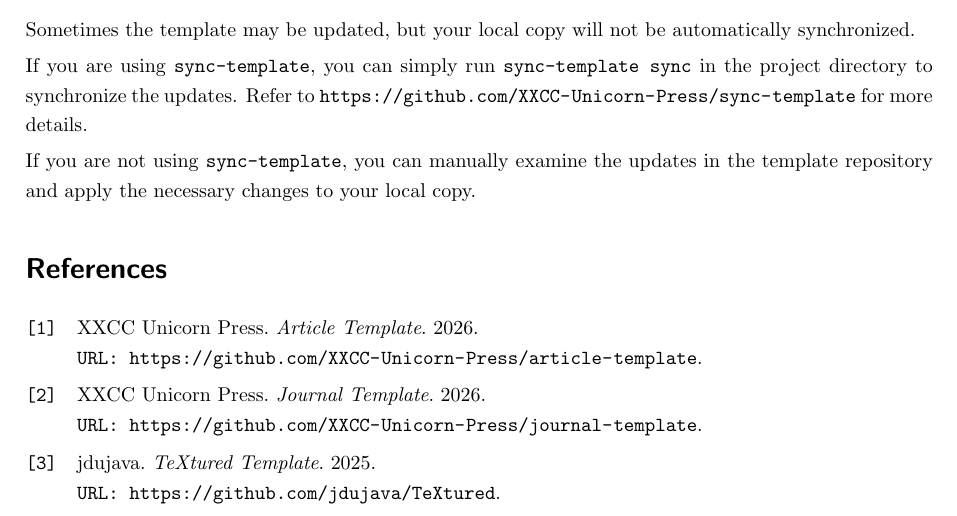
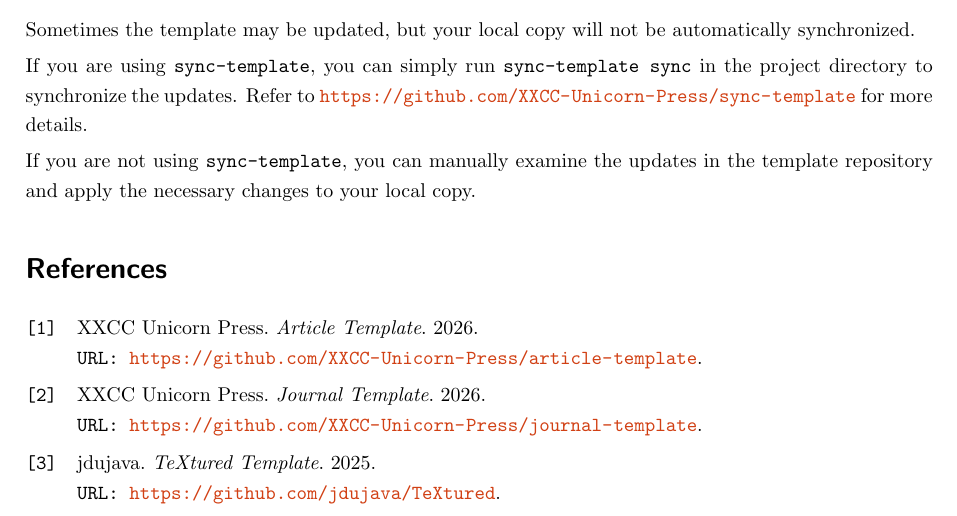
Before and after one commit to XXCC-Unicorn-Press/article-template, a LaTeX document (main.tex, which reads preamble/layout.tex): part of page 7 of 7, cut so that both start at the same text. Compiled offline with pdfLaTeX.

Commit message:
Fix the issue that links are hidden throughout the document

```diff
--- a/preamble/layout.tex
+++ b/preamble/layout.tex
@@ -84,6 +84,8 @@
 
 % Custom macro to show the contents.
 \newcommand{\makecontents}{%
-  \hypersetup{hidelinks}%
-  \tableofcontents%
+  {%
+    \hypersetup{hidelinks}%
+    \tableofcontents%
+  }%
 }
```
